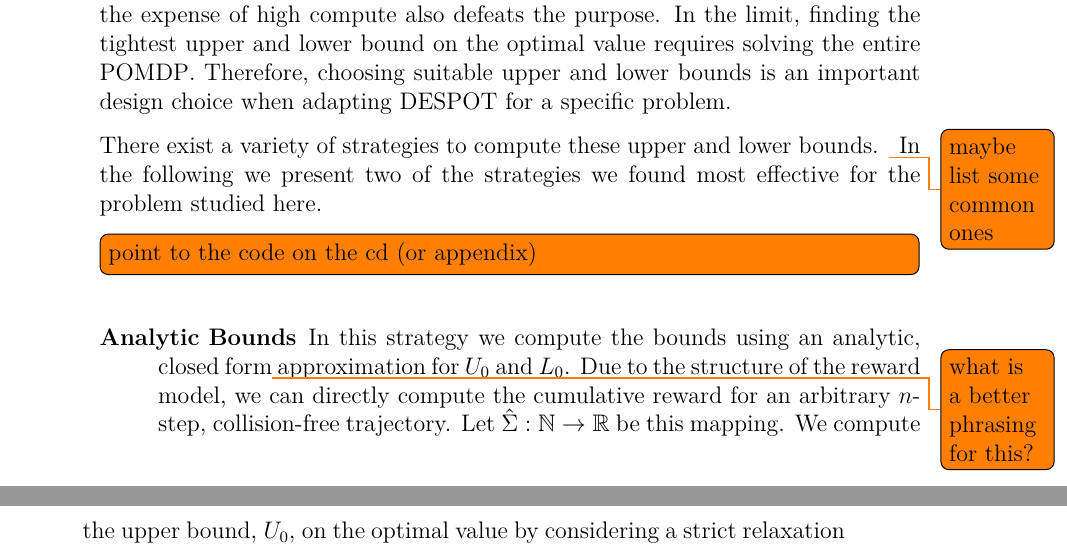
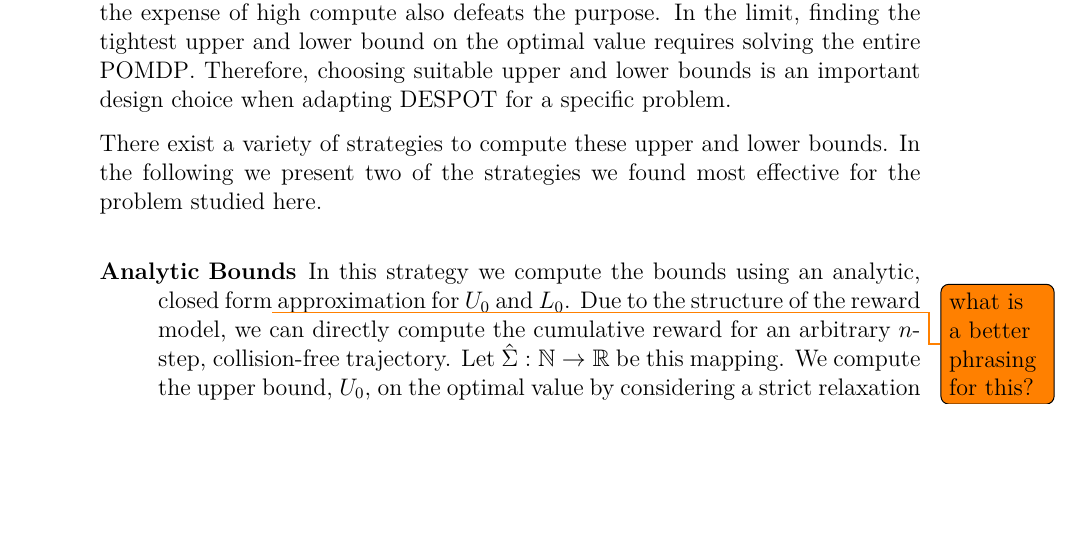
Before and after one commit to lassepe/ProjectThesis, a LaTeX thesis (Thesis.tex, which reads Chapters/LocalizationAndPlanning.tex): two parts of pages 31 and 32 of 57 before the commit and part of page 31 of 57 after it, the two joined at a grey line, cut so that both start at the same text, the shorter picture padded with empty space. Compiled offline with pdfLaTeX.

Commit message:
Tidy up a bit

```diff
--- a/Chapters/LocalizationAndPlanning.tex
+++ b/Chapters/LocalizationAndPlanning.tex
@@ -191,10 +191,8 @@ lower bounds is an important design choice when adapting \ac{despot} for
 a specific problem.
 
 There exist a variety of strategies to compute these upper and lower bounds.
-\todo{maybe list some common ones}
 In the following we present two of the strategies we found most effective for
 the problem studied here.
-\todo[inline]{point to the code on the cd (or appendix)}
 
 \begin{description}
   \item[Analytic Bounds] In this strategy we compute the bounds using an
```
Also changed, not shown: Chapters/HumanRobotInteraction.tex (+2 -2 lines).
